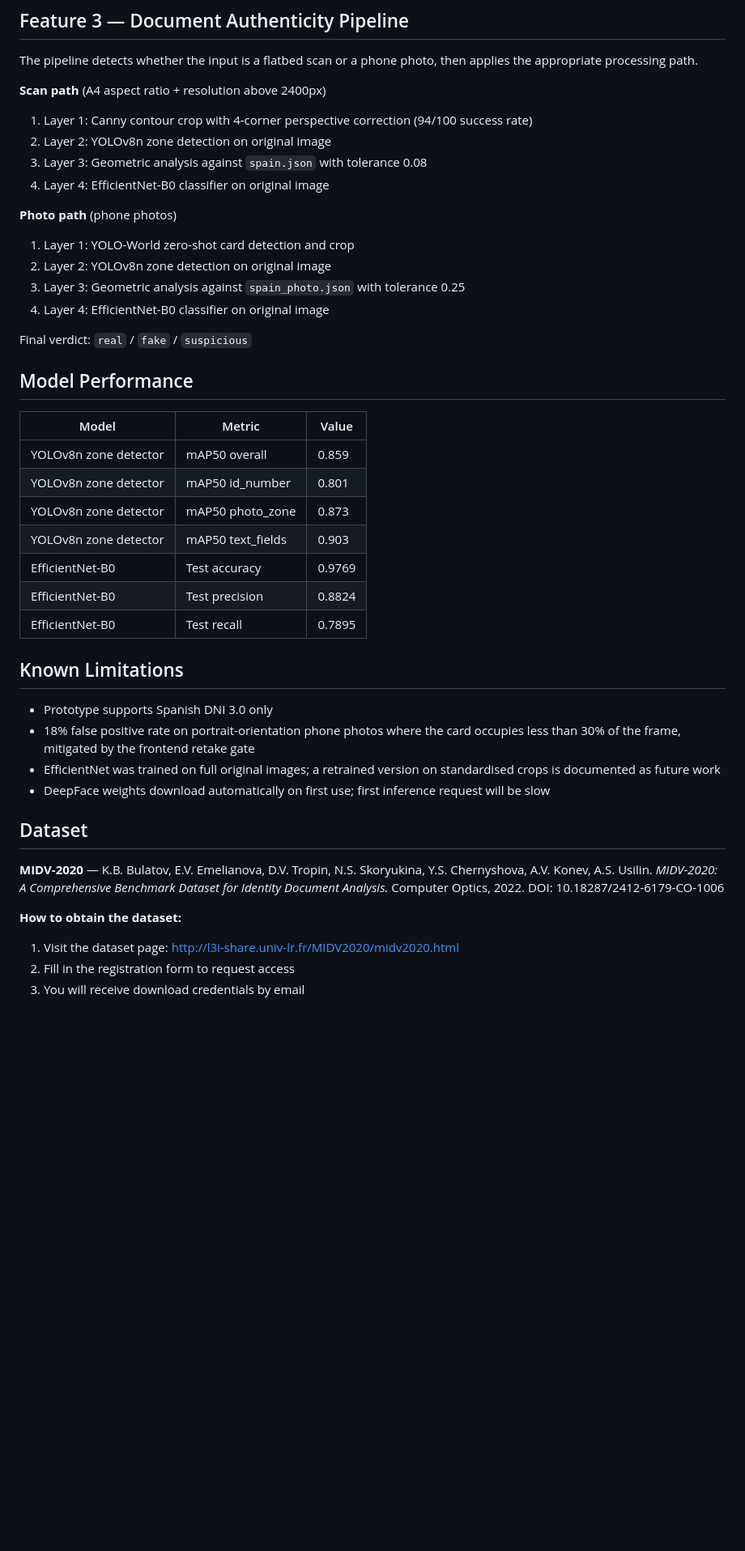
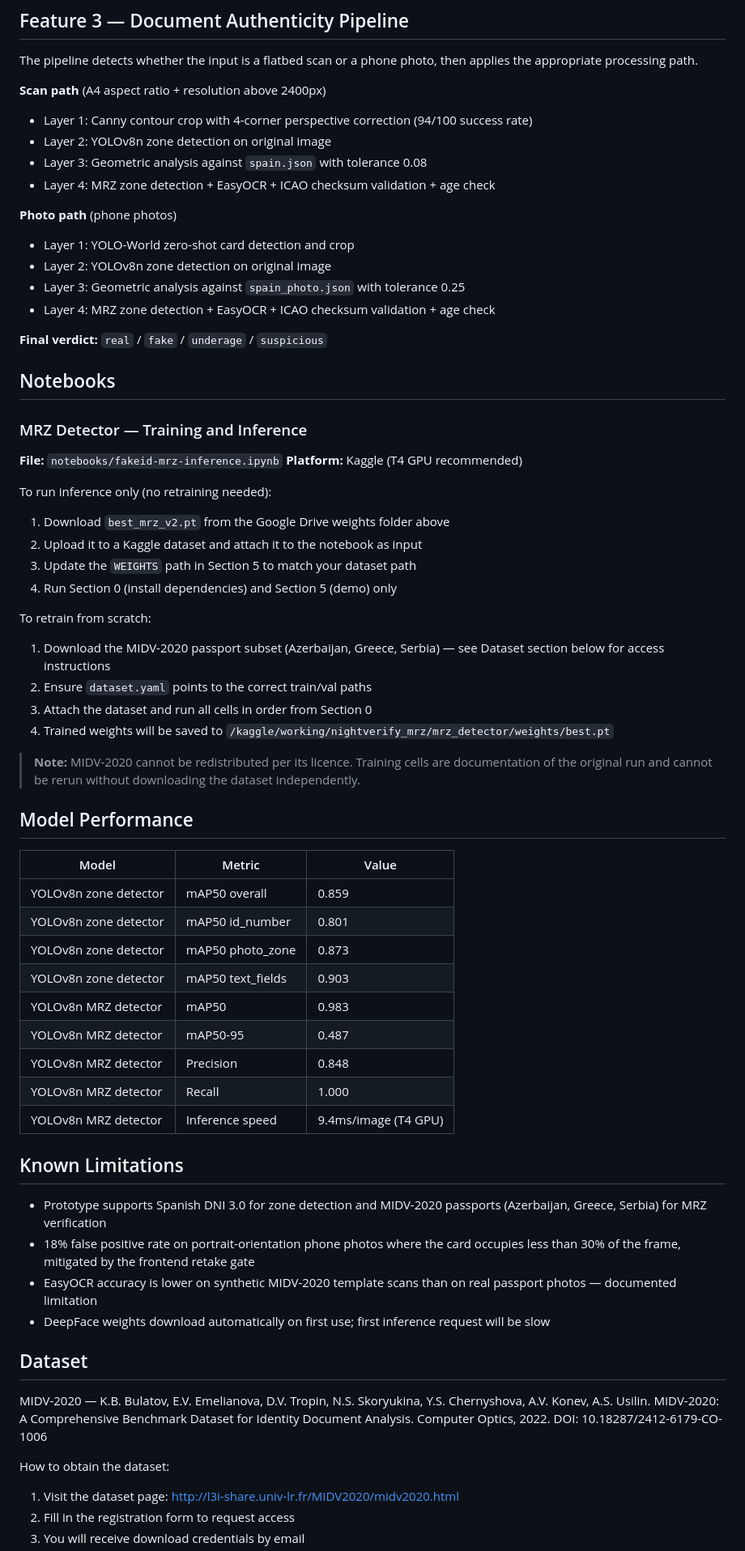
Before and after one commit to yarankd05/FakeID, a Markdown page: README.md, the part around one of its changes. Shown at 81% size. Drawn GitHub-style; blank space fills up the shorter version.

Commit message:
Revise README for clarity and detail enhancement
Updated README.md to clarify features, model weights, and dataset details.

```diff
--- a/README.md
+++ b/README.md
@@ -110,19 +110,42 @@ The pipeline detects whether the input is a flatbed scan or a phone photo, then
 
 **Scan path** (A4 aspect ratio + resolution above 2400px)
 
-1. Layer 1: Canny contour crop with 4-corner perspective correction (94/100 success rate)
-2. Layer 2: YOLOv8n zone detection on original image
-3. Layer 3: Geometric analysis against `spain.json` with tolerance 0.08
-4. Layer 4: EfficientNet-B0 classifier on original image
+- Layer 1: Canny contour crop with 4-corner perspective correction (94/100 success rate)
+- Layer 2: YOLOv8n zone detection on original image
+- Layer 3: Geometric analysis against `spain.json` with tolerance 0.08
+- Layer 4: MRZ zone detection + EasyOCR + ICAO checksum validation + age check
 
 **Photo path** (phone photos)
 
-1. Layer 1: YOLO-World zero-shot card detection and crop
-2. Layer 2: YOLOv8n zone detection on original image
-3. Layer 3: Geometric analysis against `spain_photo.json` with tolerance 0.25
-4. Layer 4: EfficientNet-B0 classifier on original image
+- Layer 1: YOLO-World zero-shot card detection and crop
+- Layer 2: YOLOv8n zone detection on original image
+- Layer 3: Geometric analysis against `spain_photo.json` with tolerance 0.25
+- Layer 4: MRZ zone detection + EasyOCR + ICAO checksum validation + age check
 
-Final verdict: `real` / `fake` / `suspicious`
+**Final verdict:** `real` / `fake` / `underage` / `suspicious`
+
+## Notebooks
+
+### MRZ Detector — Training and Inference
+
+**File:** `notebooks/fakeid-mrz-inference.ipynb`
+**Platform:** Kaggle (T4 GPU recommended)
+
+To run inference only (no retraining needed):
+
+1. Download `best_mrz_v2.pt` from the Google Drive weights folder above
+2. Upload it to a Kaggle dataset and attach it to the notebook as input
+3. Update the `WEIGHTS` path in Section 5 to match your dataset path
+4. Run Section 0 (install dependencies) and Section 5 (demo) only
+
+To retrain from scratch:
+
+1. Download the MIDV-2020 passport subset (Azerbaijan, Greece, Serbia) — see Dataset section below for access instructions
+2. Ensure `dataset.yaml` points to the correct train/val paths
+3. Attach the dataset and run all cells in order from Section 0
+4. Trained weights will be saved to `/kaggle/working/nightverify_mrz/mrz_detector/weights/best.pt`
+
+> **Note:** MIDV-2020 cannot be redistributed per its licence. Training cells are documentation of the original run and cannot be rerun without downloading the dataset independently.
 
 ## Model Performance
 
@@ -132,24 +155,24 @@ Final verdict: `real` / `fake` / `suspicious`
 | YOLOv8n zone detector | mAP50 id_number | 0.801 |
 | YOLOv8n zone detector | mAP50 photo_zone | 0.873 |
 | YOLOv8n zone detector | mAP50 text_fields | 0.903 |
-| EfficientNet-B0 | Test accuracy | 0.9769 |
-| EfficientNet-B0 | Test precision | 0.8824 |
-| EfficientNet-B0 | Test recall | 0.7895 |
+| YOLOv8n MRZ detector | mAP50 | 0.983 |
+| YOLOv8n MRZ detector | mAP50-95 | 0.487 |
+| YOLOv8n MRZ detector | Precision | 0.848 |
+| YOLOv8n MRZ detector | Recall | 1.000 |
+| YOLOv8n MRZ detector | Inference speed | 9.4ms/image (T4 GPU) |
 
 ## Known Limitations
 
-- Prototype supports Spanish DNI 3.0 only
+- Prototype supports Spanish DNI 3.0 for zone detection and MIDV-2020 passports (Azerbaijan, Greece, Serbia) for MRZ verification
 - 18% false positive rate on portrait-orientation phone photos where the card occupies less than 30% of the frame, mitigated by the frontend retake gate
-- EfficientNet was trained on full original images; a retrained version on standardised crops is documented as future work
+- EasyOCR accuracy is lower on synthetic MIDV-2020 template scans than on real passport photos — documented limitation
 - DeepFace weights download automatically on first use; first inference request will be slow
 
 ## Dataset
 
-**MIDV-2020** — K.B. Bulatov, E.V. Emelianova, D.V. Tropin, N.S. Skoryukina, Y.S. Chernyshova, A.V. Konev, A.S. Usilin.
-*MIDV-2020: A Comprehensive Benchmark Dataset for Identity Document Analysis.*
-Computer Optics, 2022. DOI: 10.18287/2412-6179-CO-1006
+MIDV-2020 — K.B. Bulatov, E.V. Emelianova, D.V. Tropin, N.S. Skoryukina, Y.S. Chernyshova, A.V. Konev, A.S. Usilin. MIDV-2020: A Comprehensive Benchmark Dataset for Identity Document Analysis. Computer Optics, 2022. DOI: 10.18287/2412-6179-CO-1006
 
-**How to obtain the dataset:**
+How to obtain the dataset:
 
 1. Visit the dataset page: http://l3i-share.univ-lr.fr/MIDV2020/midv2020.html
 2. Fill in the registration form to request access
```
Also changed, not shown: other parts of README.md (+24 -21 lines).
